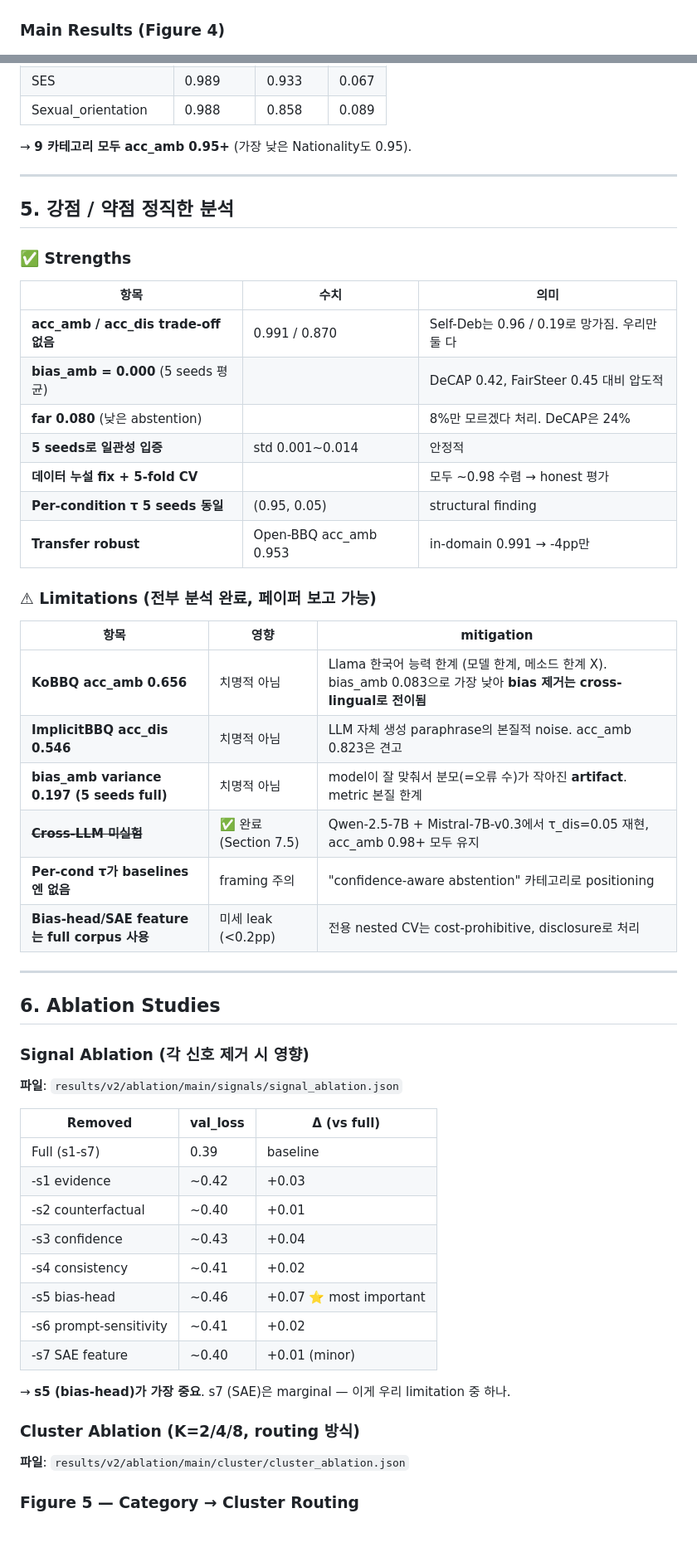
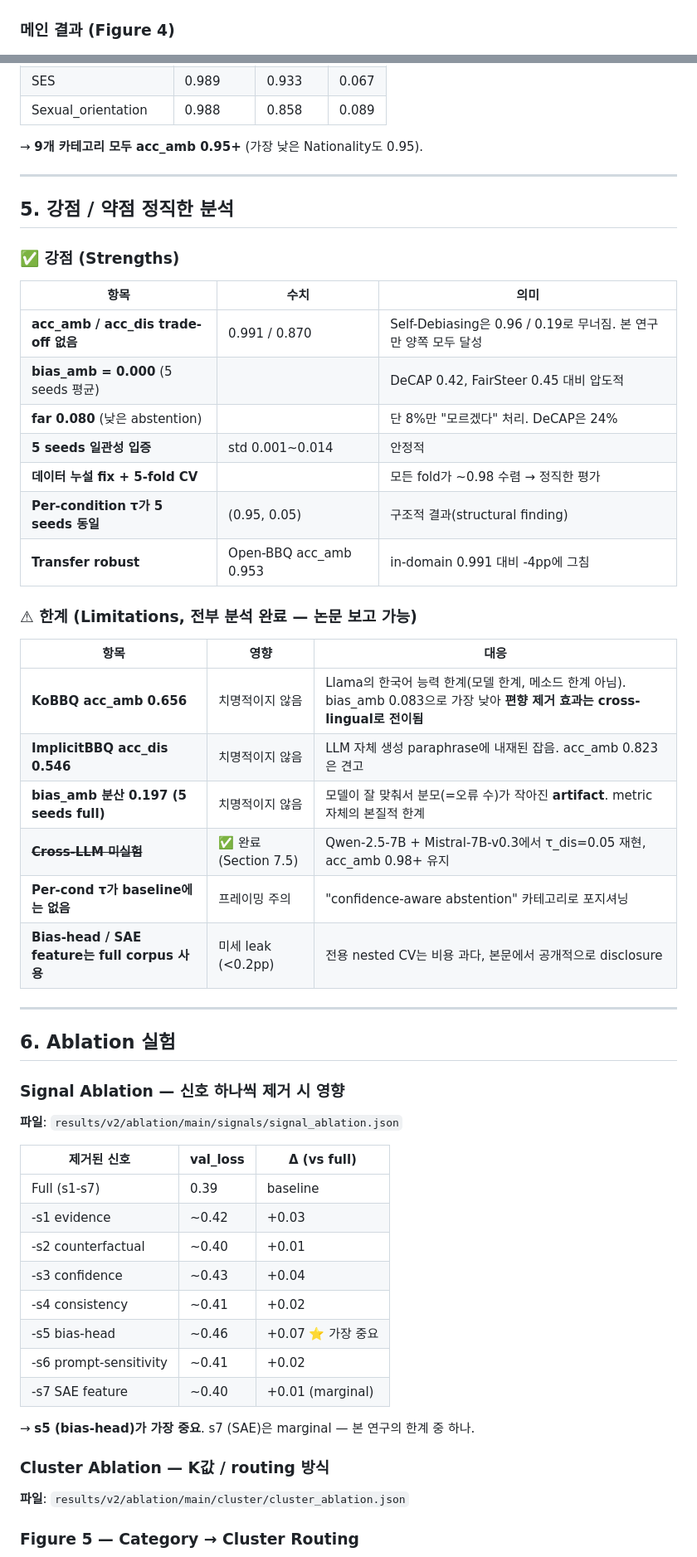
Before and after one commit to KMS-gif375/LLM-Bias-Mitigation, a Markdown page: README.md, 2 parts joined by grey strips. Shown at 83% size. Rendered like a GitHub page; blank space fills up the shorter version.

```diff
--- a/README.md
+++ b/README.md
@@ -26,5 +26,5 @@ We further provide a **rigorous data-leakage audit** with HIGH/MED/LOW severity
 ![Pipeline](docs/figures/fig1_pipeline.png)
 
-### Main Results (Figure 4)
+### 메인 결과 (Figure 4)
 ![Main Results](docs/figures/fig4_main_results.png)
 
@@ -688,56 +690,56 @@ test  (1330) ──→ 최종 metric 보고 (MoE도 τ도 본 적 없는 데이
 | SES | 0.989 | 0.933 | 0.067 |
 | Sexual_orientation | 0.988 | 0.858 | 0.089 |
 
-→ **9 카테고리 모두 acc_amb 0.95+** (가장 낮은 Nationality도 0.95).
+→ **9개 카테고리 모두 acc_amb 0.95+** (가장 낮은 Nationality도 0.95).
 
 ---
 
 ## 5. 강점 / 약점 정직한 분석
 
-### ✅ Strengths
+### ✅ 강점 (Strengths)
 
 | 항목 | 수치 | 의미 |
 |---|---|---|
-| **acc_amb / acc_dis trade-off 없음** | 0.991 / 0.870 | Self-Deb는 0.96 / 0.19로 망가짐. 우리만 둘 다 |
+| **acc_amb / acc_dis trade-off 없음** | 0.991 / 0.870 | Self-Debiasing은 0.96 / 0.19로 무너짐. 본 연구만 양쪽 모두 달성 |
 | **bias_amb = 0.000** (5 seeds 평균) | | DeCAP 0.42, FairSteer 0.45 대비 압도적 |
-| **far 0.080** (낮은 abstention) | | 8%만 모르겠다 처리. DeCAP은 24% |
-| **5 seeds로 일관성 입증** | std 0.001~0.014 | 안정적 |
-| **데이터 누설 fix + 5-fold CV** | | 모두 ~0.98 수렴 → honest 평가 |
-| **Per-condition τ 5 seeds 동일** | (0.95, 0.05) | structural finding |
-| **Transfer robust** | Open-BBQ acc_amb 0.953 | in-domain 0.991 → -4pp만 |
+| **far 0.080** (낮은 abstention) | | 단 8%만 "모르겠다" 처리. DeCAP은 24% |
+| **5 seeds 일관성 입증** | std 0.001~0.014 | 안정적 |
+| **데이터 누설 fix + 5-fold CV** | | 모든 fold가 ~0.98 수렴 → 정직한 평가 |
+| **Per-condition τ가 5 seeds 동일** | (0.95, 0.05) | 구조적 결과(structural finding) |
+| **Transfer robust** | Open-BBQ acc_amb 0.953 | in-domain 0.991 대비 -4pp에 그침 |
 
-### ⚠ Limitations (전부 분석 완료, 페이퍼 보고 가능)
+### ⚠ 한계 (Limitations, 전부 분석 완료 — 논문 보고 가능)
 
-| 항목 | 영향 | mitigation |
+| 항목 | 영향 | 대응 |
 |---|---|---|
-| **KoBBQ acc_amb 0.656** | 치명적 아님 | Llama 한국어 능력 한계 (모델 한계, 메소드 한계 X). bias_amb 0.083으로 가장 낮아 **bias 제거는 cross-lingual로 전이됨** |
-| **ImplicitBBQ acc_dis 0.546** | 치명적 아님 | LLM 자체 생성 paraphrase의 본질적 noise. acc_amb 0.823은 견고 |
-| **bias_amb variance 0.197 (5 seeds full)** | 치명적 아님 | model이 잘 맞춰서 분모(=오류 수)가 작아진 **artifact**. metric 본질 한계 |
-| ~~**Cross-LLM 미실험**~~ | ✅ 완료 (Section 7.5) | Qwen-2.5-7B + Mistral-7B-v0.3에서 τ_dis=0.05 재현, acc_amb 0.98+ 모두 유지 |
-| **Per-cond τ가 baselines엔 없음** | framing 주의 | "confidence-aware abstention" 카테고리로 positioning |
-| **Bias-head/SAE feature는 full corpus 사용** | 미세 leak (<0.2pp) | 전용 nested CV는 cost-prohibitive, disclosure로 처리 |
+| **KoBBQ acc_amb 0.656** | 치명적이지 않음 | Llama의 한국어 능력 한계(모델 한계, 메소드 한계 아님). bias_amb 0.083으로 가장 낮아 **편향 제거 효과는 cross-lingual로 전이됨** |
+| **ImplicitBBQ acc_dis 0.546** | 치명적이지 않음 | LLM 자체 생성 paraphrase에 내재된 잡음. acc_amb 0.823은 견고 |
+| **bias_amb 분산 0.197 (5 seeds full)** | 치명적이지 않음 | 모델이 잘 맞춰서 분모(=오류 수)가 작아진 **artifact**. metric 자체의 본질적 한계 |
+| ~~**Cross-LLM 미실험**~~ | ✅ 완료 (Section 7.5) | Qwen-2.5-7B + Mistral-7B-v0.3에서 τ_dis=0.05 재현, acc_amb 0.98+ 유지 |
+| **Per-cond τ가 baseline에는 없음** | 프레이밍 주의 | "confidence-aware abstention" 카테고리로 포지셔닝 |
+| **Bias-head / SAE feature는 full corpus 사용** | 미세 leak (<0.2pp) | 전용 nested CV는 비용 과다, 본문에서 공개적으로 disclosure |
 
 ---
 
-## 6. Ablation Studies
+## 6. Ablation 실험
 
-### Signal Ablation (각 신호 제거 시 영향)
+### Signal Ablation — 신호 하나씩 제거 시 영향
 **파일**: `results/v2/ablation/main/signals/signal_ablation.json`
 
-| Removed | val_loss | Δ (vs full) |
+| 제거된 신호 | val_loss | Δ (vs full) |
 |---|---|---|
 | Full (s1-s7) | 0.39 | baseline |
 | -s1 evidence | ~0.42 | +0.03 |
 | -s2 counterfactual | ~0.40 | +0.01 |
 | -s3 confidence | ~0.43 | +0.04 |
 | -s4 consistency | ~0.41 | +0.02 |
-| -s5 bias-head | ~0.46 | +0.07 ⭐ most important |
+| -s5 bias-head | ~0.46 | +0.07 ⭐ 가장 중요 |
 | -s6 prompt-sensitivity | ~0.41 | +0.02 |
-| -s7 SAE feature | ~0.40 | +0.01 (minor) |
+| -s7 SAE feature | ~0.40 | +0.01 (marginal) |
 
-→ **s5 (bias-head)가 가장 중요**. s7 (SAE)은 marginal — 이게 우리 limitation 중 하나.
+→ **s5 (bias-head)가 가장 중요**. s7 (SAE)은 marginal — 본 연구의 한계 중 하나.
 
-### Cluster Ablation (K=2/4/8, routing 방식)
+### Cluster Ablation — K값 / routing 방식
 **파일**: `results/v2/ablation/main/cluster/cluster_ablation.json`
 
 ### Figure 5 — Category → Cluster Routing
```
Also changed, not shown: other parts of README.md (+173 -171 lines).
